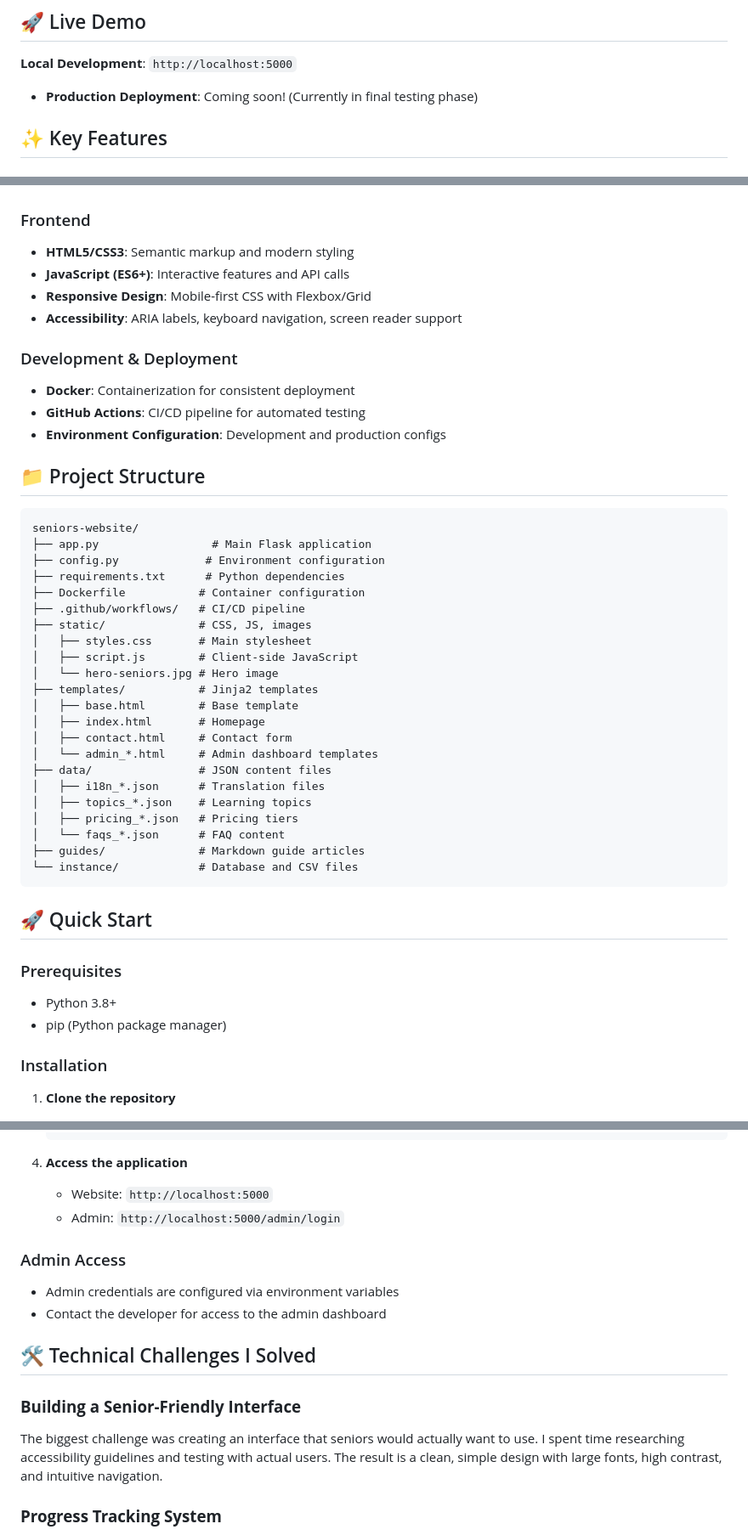
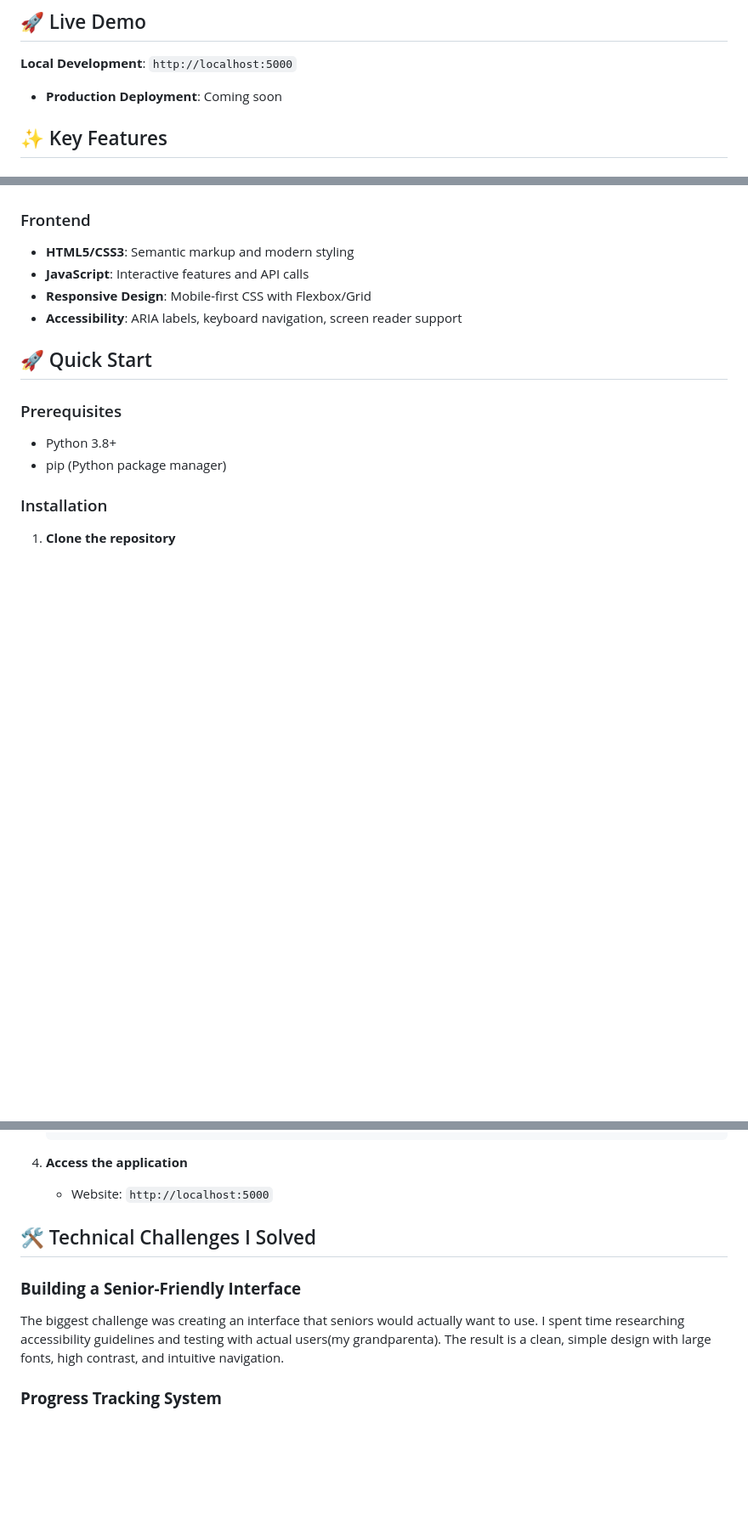
Before and after one commit to Gh110ost007/Senior-website, a Markdown page: README.md, 3 parts joined by grey strips. Shown: that part at 85% size. Drawn GitHub-style; blank space fills up the shorter version.

````diff
--- a/README.md
+++ b/README.md
@@ -22,7 +22,7 @@ I built TechEase after seeing how many seniors struggle with modern technology.
 ## 🚀 Live Demo
 
 **Local Development**: `http://localhost:5000`
-- **Production Deployment**: Coming soon! (Currently in final testing phase)
+- **Production Deployment**: Coming soon
 
 ## ✨ Key Features
 
@@ -60,41 +60,10 @@ I built TechEase after seeing how many seniors struggle with modern technology.
 
 ### Frontend
 - **HTML5/CSS3**: Semantic markup and modern styling
-- **JavaScript (ES6+)**: Interactive features and API calls
+- **JavaScript**: Interactive features and API calls
 - **Responsive Design**: Mobile-first CSS with Flexbox/Grid
 - **Accessibility**: ARIA labels, keyboard navigation, screen reader support
 
-### Development & Deployment
-- **Docker**: Containerization for consistent deployment
-- **GitHub Actions**: CI/CD pipeline for automated testing
-- **Environment Configuration**: Development and production configs
-
-## 📁 Project Structure
-
-```
-seniors-website/
-├── app.py                 # Main Flask application
-├── config.py             # Environment configuration
-├── requirements.txt      # Python dependencies
-├── Dockerfile           # Container configuration
-├── .github/workflows/   # CI/CD pipeline
-├── static/              # CSS, JS, images
-│   ├── styles.css       # Main stylesheet
-│   ├── script.js        # Client-side JavaScript
-│   └── hero-seniors.jpg # Hero image
-├── templates/           # Jinja2 templates
-│   ├── base.html        # Base template
-│   ├── index.html       # Homepage
-│   ├── contact.html     # Contact form
-│   └── admin_*.html     # Admin dashboard templates
-├── data/                # JSON content files
-│   ├── i18n_*.json      # Translation files
-│   ├── topics_*.json    # Learning topics
-│   ├── pricing_*.json   # Pricing tiers
-│   └── faqs_*.json      # FAQ content
-├── guides/              # Markdown guide articles
-└── instance/            # Database and CSV files
-```
 
 ## 🚀 Quick Start
 
@@ -122,16 +91,12 @@ seniors-website/
 
 4. **Access the application**
    - Website: `http://localhost:5000`
-   - Admin: `http://localhost:5000/admin/login`
 
-### Admin Access
-- Admin credentials are configured via environment variables
-- Contact the developer for access to the admin dashboard
 
 ## 🛠️ Technical Challenges I Solved
 
 ### **Building a Senior-Friendly Interface**
-The biggest challenge was creating an interface that seniors would actually want to use. I spent time researching accessibility guidelines and testing with actual users. The result is a clean, simple design with large fonts, high contrast, and intuitive navigation.
+The biggest challenge was creating an interface that seniors would actually want to use. I spent time researching accessibility guidelines and testing with actual users(my grandparenta). The result is a clean, simple design with large fonts, high contrast, and intuitive navigation.
 
 ### **Progress Tracking System**
 I wanted users to feel accomplished as they learn. I built a visual progress system that shows completion status for each topic, with satisfying animations when lessons are marked complete. This gamification element keeps users motivated.
````
Also changed, not shown: other parts of README.md (+5 -41 lines).
